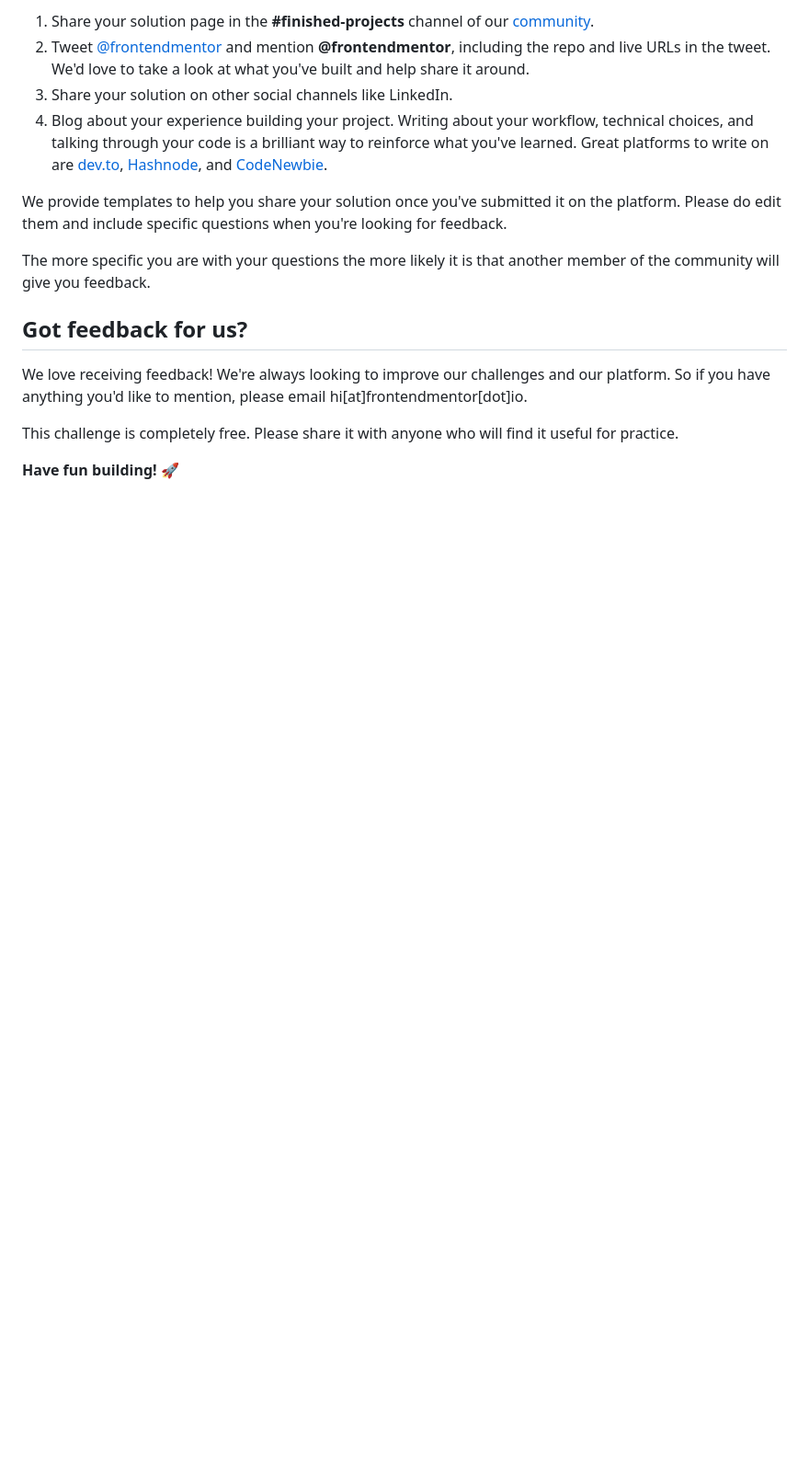
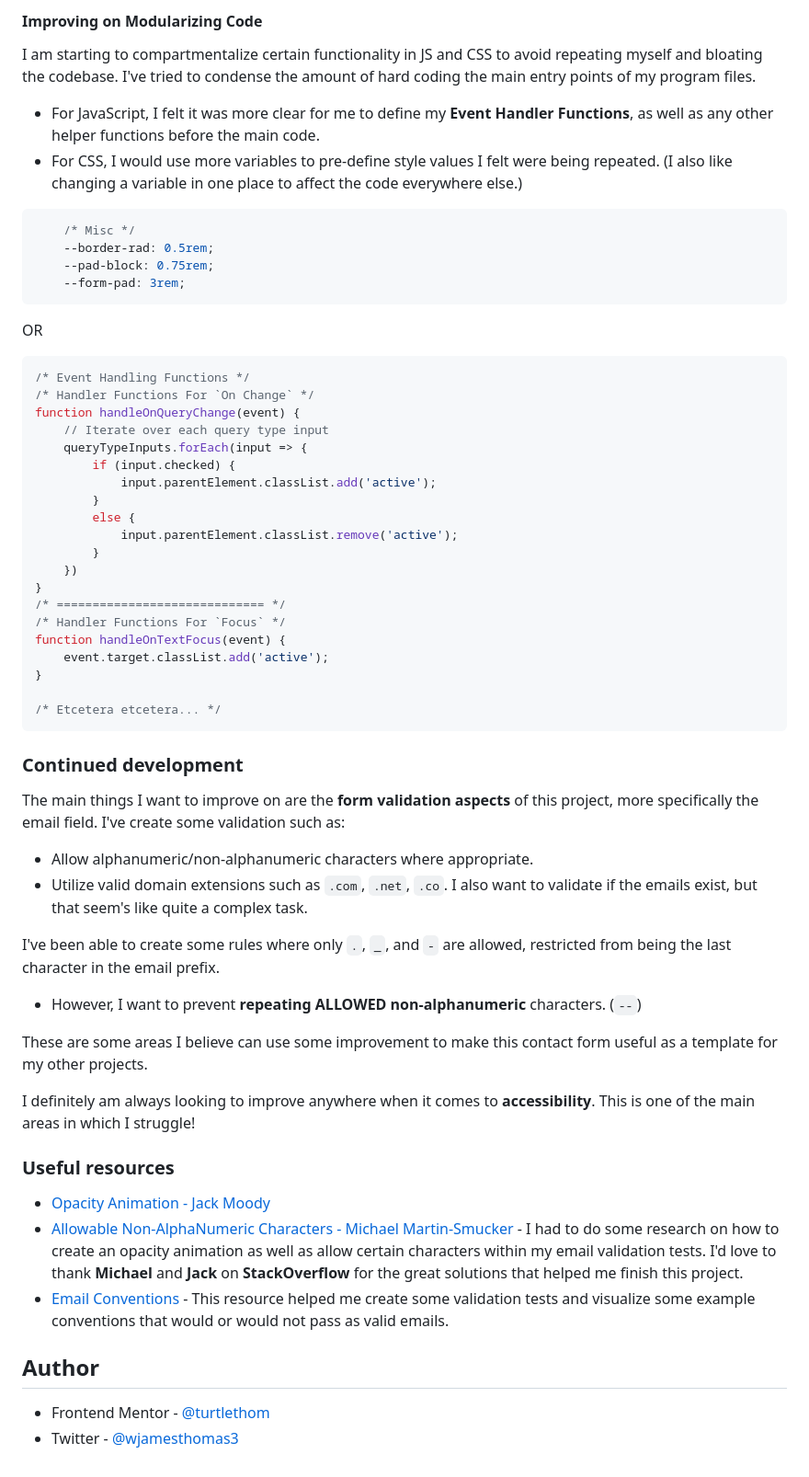
Before and after one commit to turtlethom/contact-form, a Markdown page: README.md, the part around the change printed below. Shown: that part at 92% size. GitHub-like rendering; blank space fills up the shorter version.

````diff
--- a/README.md
+++ b/README.md
@@ -84,17 +150,61 @@ There are multiple places you can share your solution:
 
-1. Share your solution page in the **#finished-projects** channel of our [community](https://www.frontendmentor.io/community).
-2. Tweet [@frontendmentor](https://twitter.com/frontendmentor) and mention **@frontendmentor**, including the repo and live URLs in the tweet. We'd love to take a look at what you've built and help share it around.
-3. Share your solution on other social channels like LinkedIn.
-4. Blog about your experience building your project. Writing about your workflow, technical choices, and talking through your code is a brilliant way to reinforce what you've learned. Great platforms to write on are [dev.to](https://dev.to/), [Hashnode](https://hashnode.com/), and [CodeNewbie](https://community.codenewbie.org/).
+#### Improving on Modularizing Code
+I am starting to compartmentalize certain functionality in JS and CSS to avoid repeating myself and bloating the codebase. I've tried to condense the amount of hard coding the main entry points of my program files.
+- For JavaScript, I felt it was more clear for me to define my **Event Handler Functions**, as well as any other helper functions before the main code.
+- For CSS, I would use more variables to pre-define style values I felt were being repeated. (I also like changing a variable in one place to affect the code everywhere else.)
 
-We provide templates to help you share your solution once you've submitted it on the platform. Please do edit them and include specific questions when you're looking for feedback.
+```css
+    /* Misc */
+    --border-rad: 0.5rem;
+    --pad-block: 0.75rem;
+    --form-pad: 3rem;
+```
 
-The more specific you are with your questions the more likely it is that another member of the community will give you feedback.
+OR
 
-## Got feedback for us?
+```javascript
+/* Event Handling Functions */
+/* Handler Functions For `On Change` */
+function handleOnQueryChange(event) {
+    // Iterate over each query type input
+    queryTypeInputs.forEach(input => {
+        if (input.checked) {
+            input.parentElement.classList.add('active');
+        }
+        else {
+            input.parentElement.classList.remove('active');
+        }
+    })
+}
+/* ============================= */
+/* Handler Functions For `Focus` */
+function handleOnTextFocus(event) {
+    event.target.classList.add('active');
+}
 
-We love receiving feedback! We're always looking to improve our challenges and our platform. So if you have anything you'd like to mention, please email hi[at]frontendmentor[dot]io.
+/* Etcetera etcetera... */
+```
 
-This challenge is completely free. Please share it with anyone who will find it useful for practice.
+### Continued development
 
-**Have fun building!** 🚀
+The main things I want to improve on are the **form validation aspects** of this project, more specifically the email field. I've create some validation such as:
+- Allow alphanumeric/non-alphanumeric characters where appropriate.
+- Utilize valid domain extensions such as `.com`, `.net`, `.co`. I also want to validate if the emails exist, but that seem's like quite a complex task.
+
+I've been able to create some rules where only `.`, `_`, and `-` are allowed, restricted from being the last character in the email prefix.
+- However, I want to prevent **repeating ALLOWED non-alphanumeric** characters. (`--`)
+
+These are some areas I believe can use some improvement to make this contact form useful as a template for my other projects.
+
+I definitely am always looking to improve anywhere when it comes to **accessibility**. This is one of the main areas in which I struggle!
+
+### Useful resources
+
+- [Opacity Animation - Jack Moody](https://stackoverflow.com/questions/48174797/use-css-to-make-object-appear-then-after-delay-make-it-disappear)
+- [Allowable Non-AlphaNumeric Characters - Michael Martin-Smucker](https://stackoverflow.com/questions/4434076/best-way-to-alphanumeric-check-in-javascript) - I had to do some research on how to create an opacity animation as well as allow certain characters within my email validation tests. I'd love to thank **Michael** and **Jack** on **StackOverflow** for the great solutions that helped me finish this project.
+- [Email Conventions](https://help.xmatters.com/ondemand/trial/valid_email_format.htm) - This resource helped me create some validation tests and visualize some example conventions that would or would not pass as valid emails.
+
+## Author
+
+- Frontend Mentor - [@turtlethom](https://www.frontendmentor.io/profile/turtlethom)
+- Twitter - [@wjamesthomas3](https://www.twitter.com/wjamesthomas3)
````
Also changed, not shown: other parts of README.md (+109 -43 lines), README-template.md (deleted, +0 -117 lines), assets/screenshots/contactform-desktop.png (added), assets/screenshots/contactform-mobile.png (added), 1 other file.
